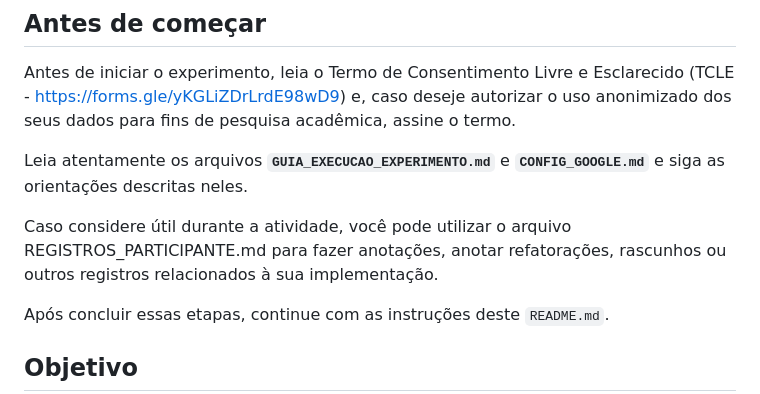
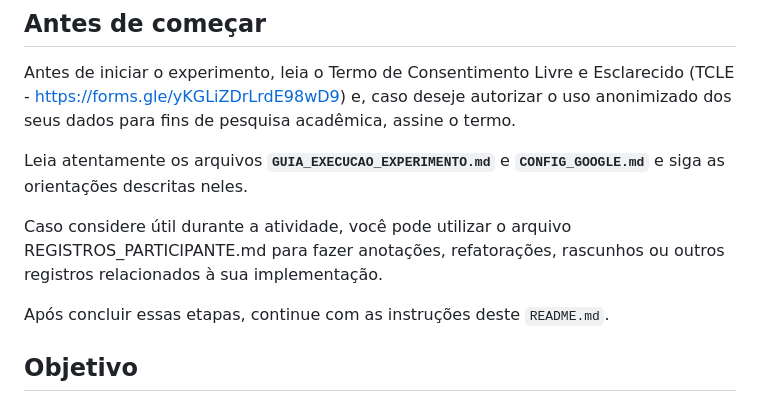
Before and after one commit to Davi-Donato-PUC/tictactoe_experiment, a Markdown page: README.md, the part around the change. GitHub-like rendering.

```diff
--- a/README.md
+++ b/README.md
@@ -6,7 +6,7 @@ Antes de iniciar o experimento, leia o Termo de Consentimento Livre e Esclarecid
 
 Leia atentamente os arquivos **`GUIA_EXECUCAO_EXPERIMENTO.md`** e **`CONFIG_GOOGLE.md`** e siga as orientações descritas neles.
 
-Caso considere útil durante a atividade, você pode utilizar o arquivo REGISTROS_PARTICIPANTE.md para fazer anotações, anotar refatorações, rascunhos ou outros registros relacionados à sua implementação.
+Caso considere útil durante a atividade, você pode utilizar o arquivo REGISTROS_PARTICIPANTE.md para fazer anotações, refatorações, rascunhos ou outros registros relacionados à sua implementação.
 
 Após concluir essas etapas, continue com as instruções deste `README.md`.
 
```
